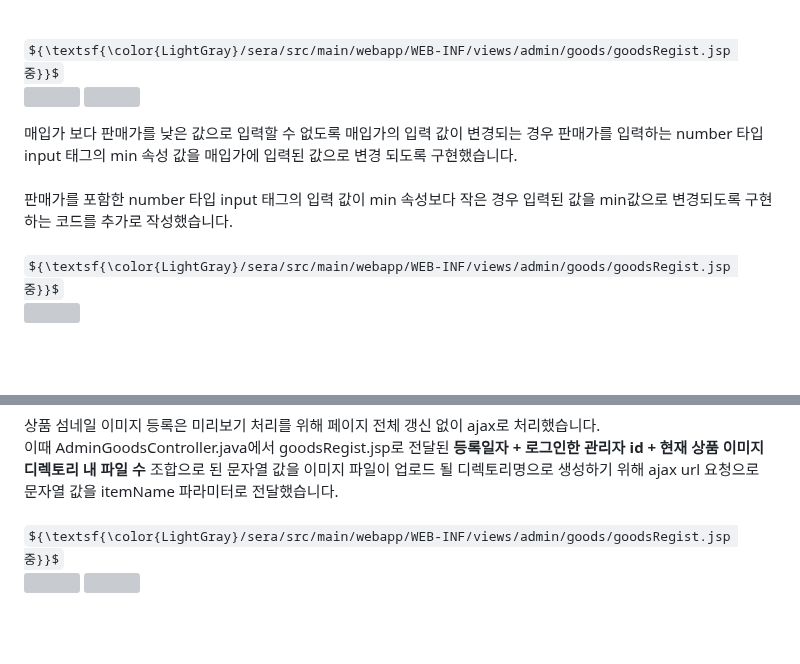
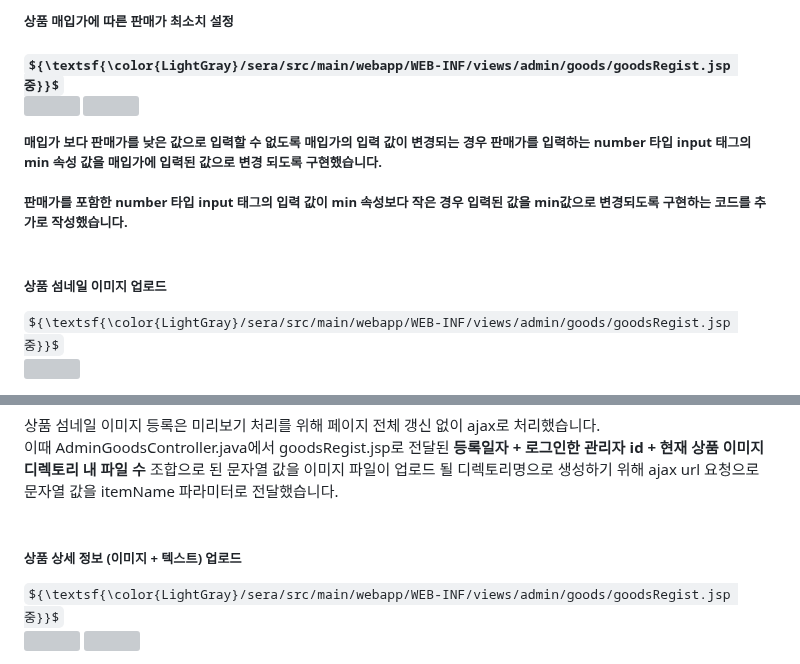
Before and after one commit to cbk96/seraWebProject, a Markdown page: README.md, 2 parts joined by grey strips. Rendered like a GitHub page; folded sections open; some formulas as TeX source; blank space fills up the shorter version; grey boxes are pictures that could not be loaded.

```diff
--- a/README.md
+++ b/README.md
@@ -137,5 +138,5 @@
 
-  <br>
+  <h5>상품 매입가에 따른 판매가 최소치 설정<h5>
   <div>
     ${\textsf{\color{LightGray}/sera/src/main/webapp/WEB-INF/views/admin/goods/goodsRegist.jsp 중}}$
     <p>
@@ -148,6 +149,8 @@
   판매가를 포함한 number 타입 input 태그의 입력 값이 min 속성보다 작은 경우
   입력된 값을 min값으로 변경되도록 구현하는 코드를 추가로 작성했습니다.
   <br><br>
+
+  <h5>상품 섬네일 이미지 업로드</h5>
   <div>
     ${\textsf{\color{LightGray}/sera/src/main/webapp/WEB-INF/views/admin/goods/goodsRegist.jsp 중}}$
     <p>
@@ -181,6 +184,7 @@
   이때 AdminGoodsController.java에서 goodsRegist.jsp로 전달된 <strong>등록일자 + 로그인한 관리자 id + 현재 상품 이미지 디렉토리 내 파일 수</strong> 조합으로 된 문자열 값을 이미지 파일이 업로드 될 디렉토리명으로 생성하기 위해 ajax url 요청으로 문자열 값을 itemName 파라미터로 전달했습니다.
   <br><br>
 
+  <h5>상품 상세 정보 (이미지 + 텍스트) 업로드</h5>
   <div>
     ${\textsf{\color{LightGray}/sera/src/main/webapp/WEB-INF/views/admin/goods/goodsRegist.jsp 중}}$
     <p>
```
Also changed, not shown: other parts of README.md (+1 -0 lines).
